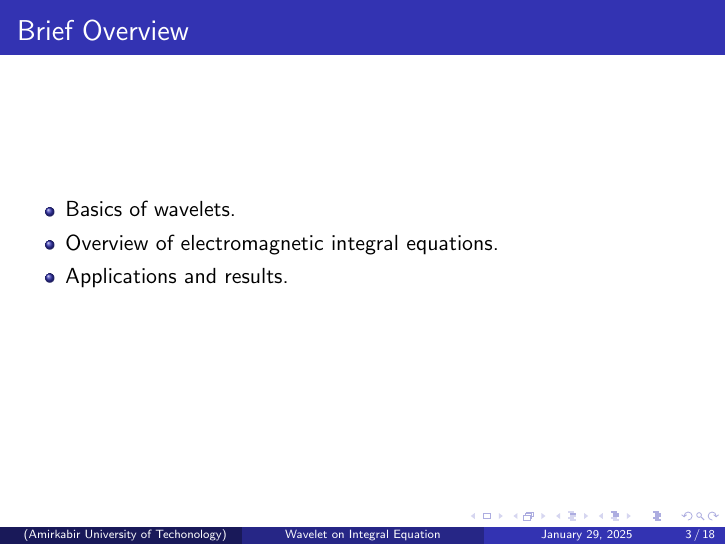
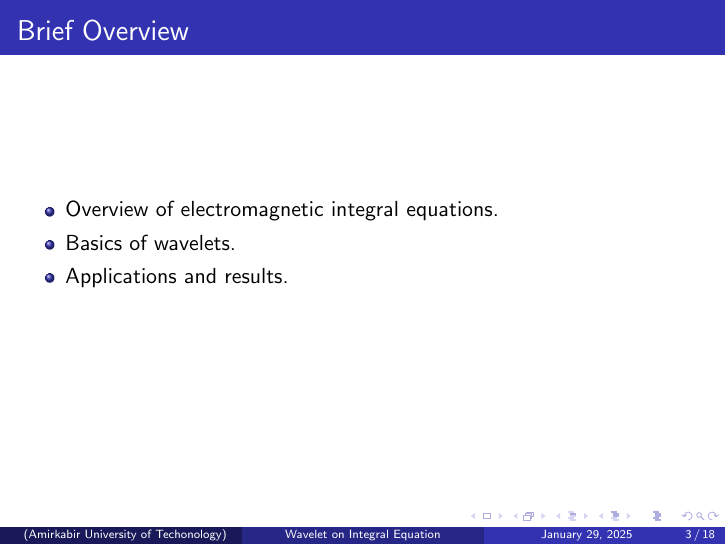
Before and after one commit to MohammadMahdiElyasi/Application-of-Wavelet-in-Elctromagnetic-Integral-Equation, LaTeX slides (Beamer/Report_Beamer.tex): page 3 of 18. Compiled offline with pdfLaTeX.

Commit message:
Slightly changed

```diff
--- a/Beamer/Report_Beamer.tex
+++ b/Beamer/Report_Beamer.tex
@@ -54,8 +54,8 @@
 \begin{frame}{Brief Overview}
     \begin{itemize}
         \vspace*{-\baselineskip}
+        \item Overview of electromagnetic integral equations.
         \item Basics of wavelets.
-        \item Overview of electromagnetic integral equations.
         \item Applications and results.
     \end{itemize}
 \end{frame}
```
Also changed, not shown: Beamer/Report_Beamer.pdf, 3 other files.
